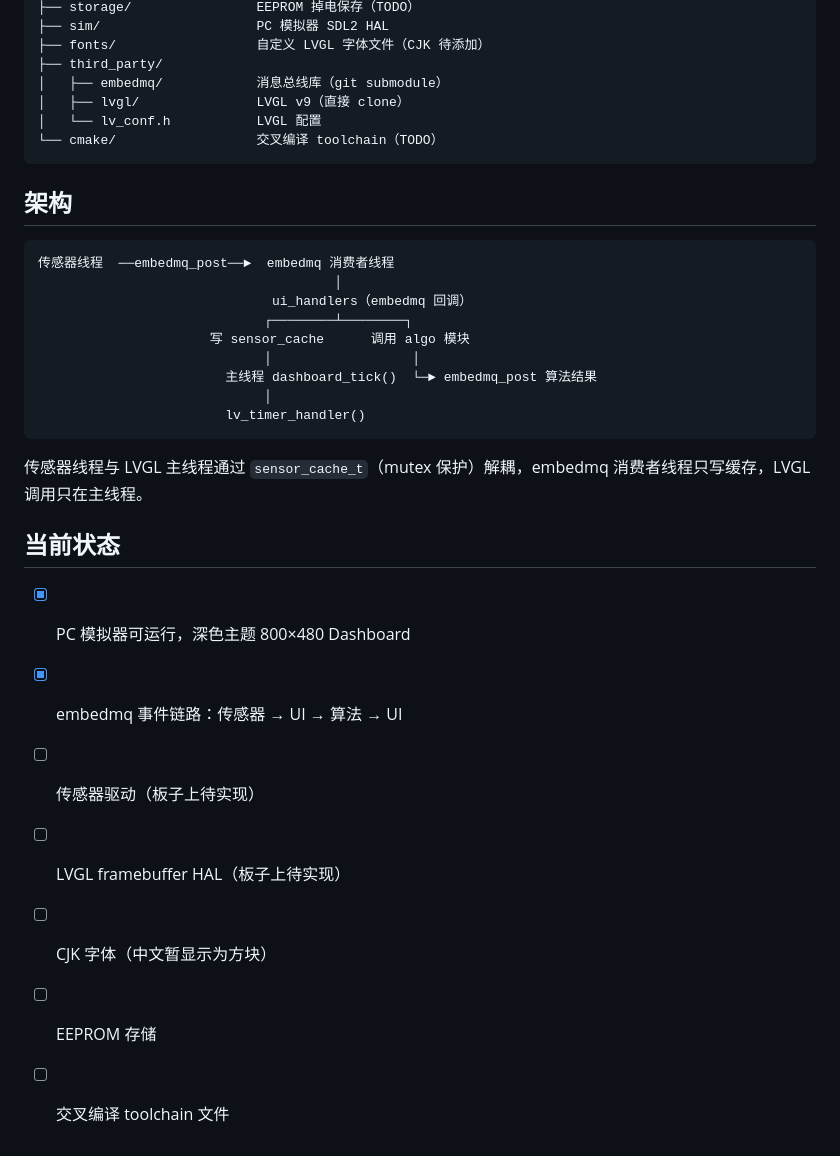
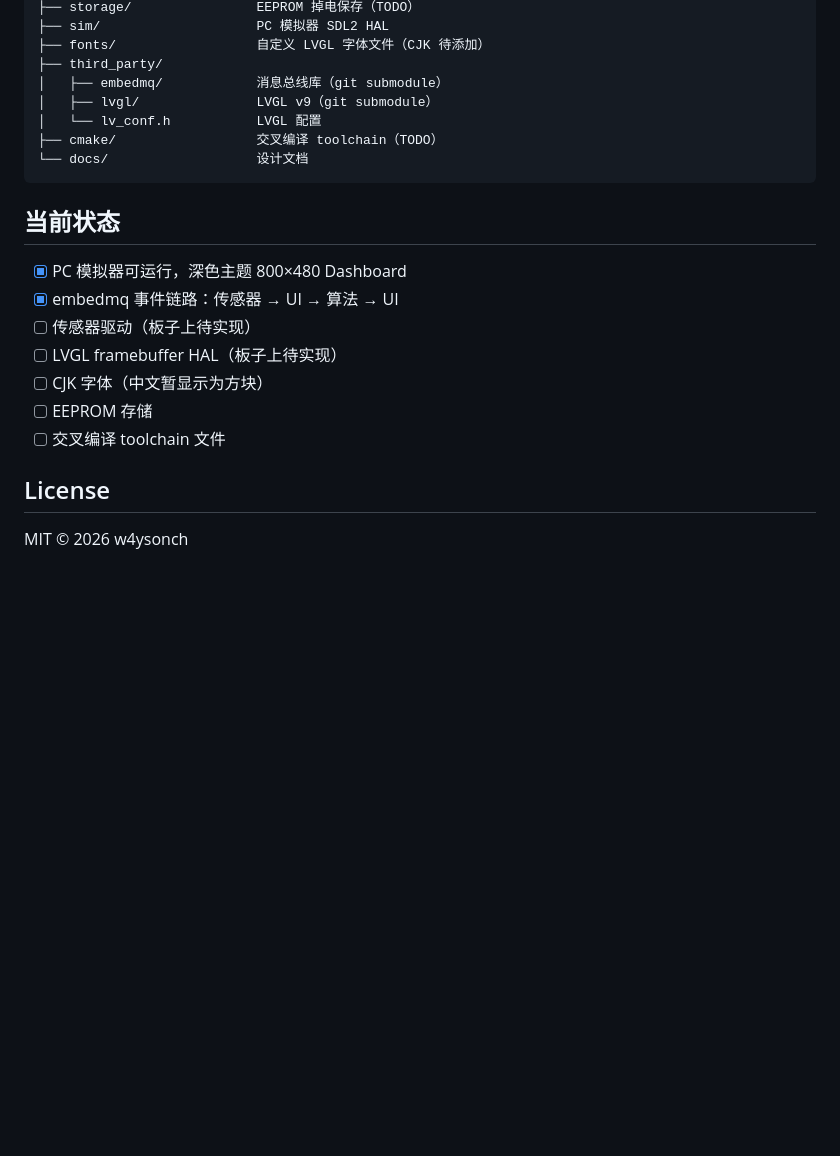
Before and after one commit to w4ysonch/sensefusion-panel, a Markdown page: README.md, the part around one of its changes. Drawn GitHub-style; blank space fills up the shorter version.

````diff
--- a/README.md
+++ b/README.md
@@ -60,26 +116,11 @@ sensefusion-panel/
 ├── fonts/                  自定义 LVGL 字体文件（CJK 待添加）
 ├── third_party/
 │   ├── embedmq/            消息总线库（git submodule）
-│   ├── lvgl/               LVGL v9（直接 clone）
+│   ├── lvgl/               LVGL v9（git submodule）
 │   └── lv_conf.h           LVGL 配置
-└── cmake/                  交叉编译 toolchain（TODO）
+├── cmake/                  交叉编译 toolchain（TODO）
+└── docs/                   设计文档
 ```
-
-## 架构
-
-```
-传感器线程  ──embedmq_post──►  embedmq 消费者线程
-                                      │
-                              ui_handlers（embedmq 回调）
-                             ┌────────┴────────┐
-                      写 sensor_cache      调用 algo 模块
-                             │                  │
-                        主线程 dashboard_tick()  └─► embedmq_post 算法结果
-                             │
-                        lv_timer_handler()
-```
-
-传感器线程与 LVGL 主线程通过 `sensor_cache_t`（mutex 保护）解耦，embedmq 消费者线程只写缓存，LVGL 调用只在主线程。
 
 ## 当前状态
 
@@ -90,3 +131,7 @@ sensefusion-panel/
 - [ ] CJK 字体（中文暂显示为方块）
 - [ ] EEPROM 存储
 - [ ] 交叉编译 toolchain 文件
+
+## License
+
+MIT © 2026 w4ysonch
````
Also changed, not shown: other parts of README.md (+56 -0 lines), docs/DESIGN.md (added, +124 -0 lines).
